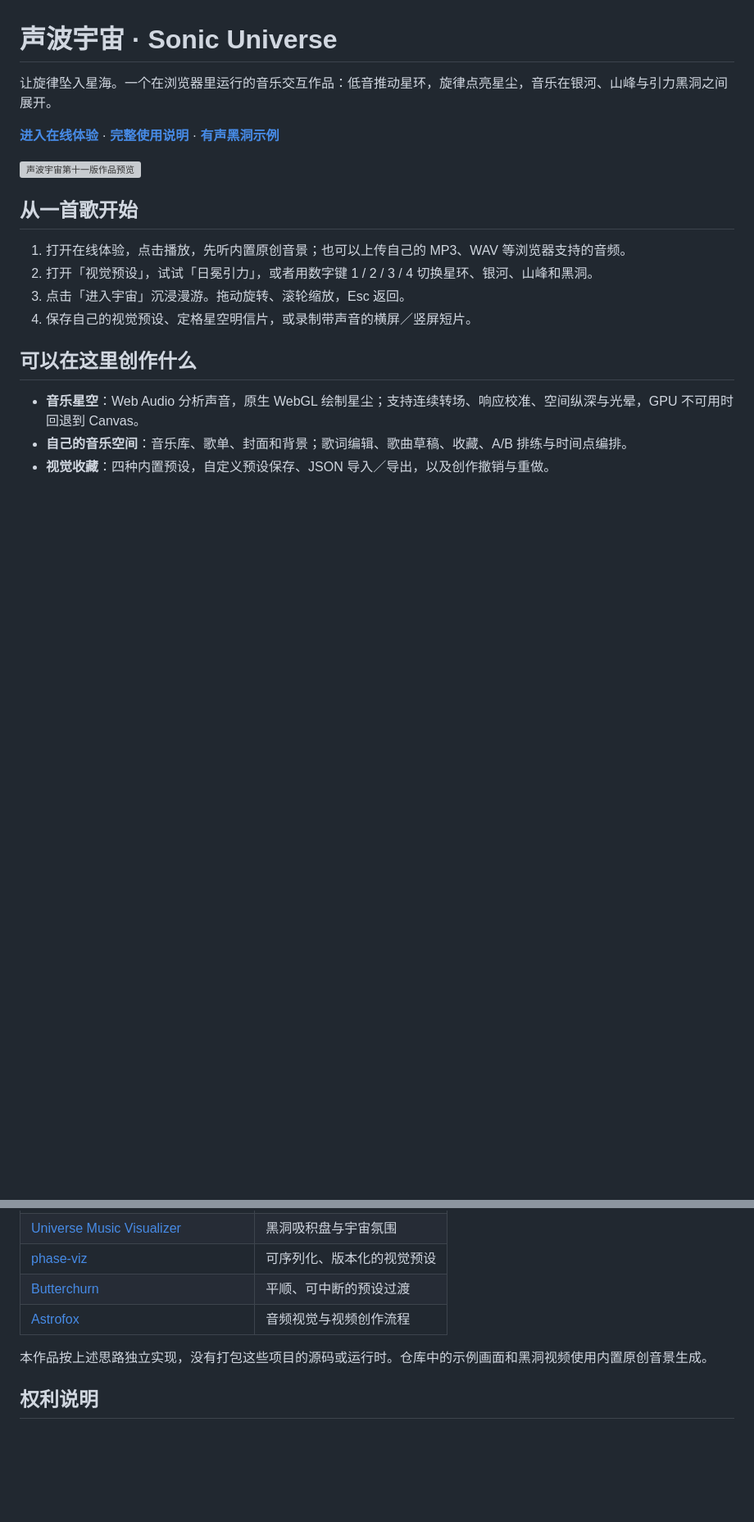
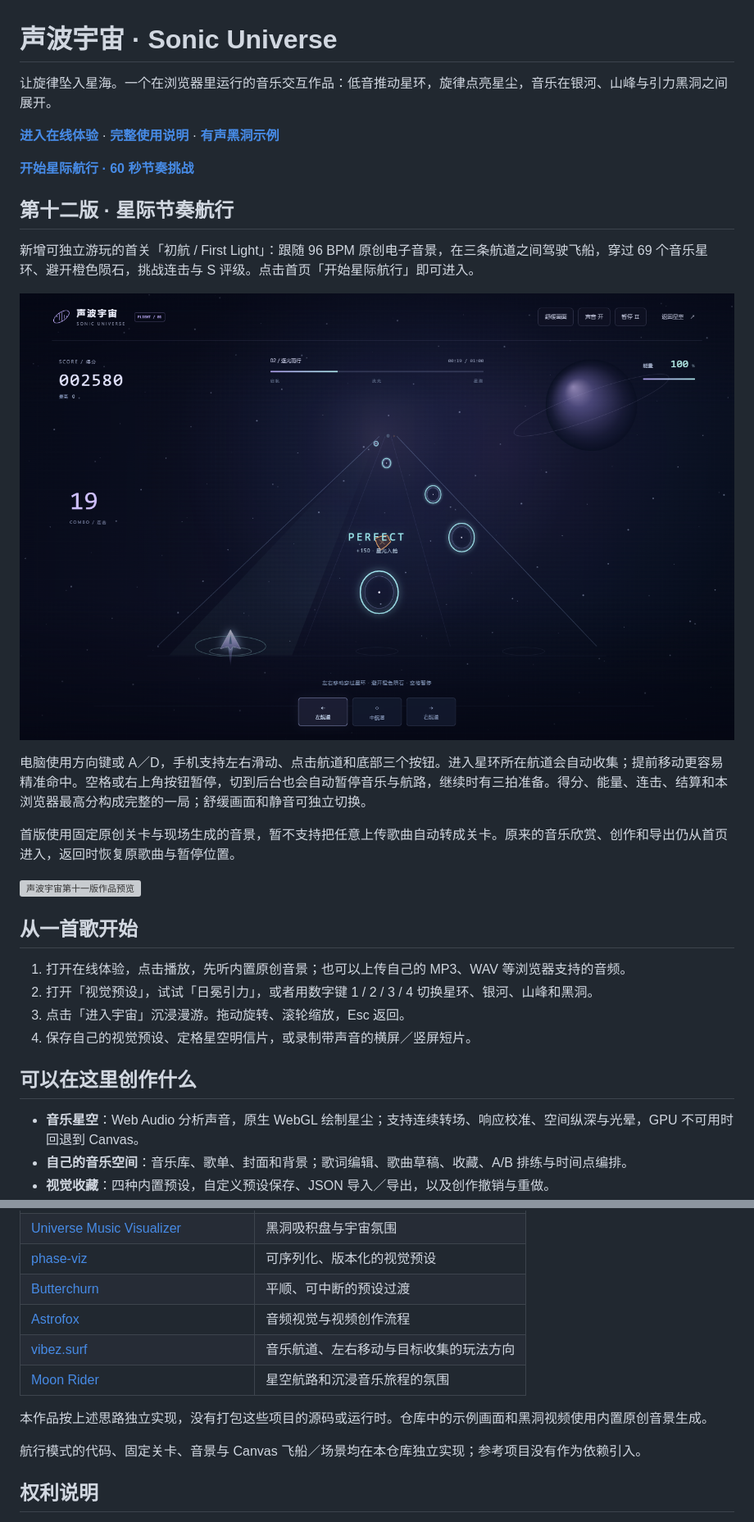
Before and after one commit to Hgb-2005/sonic-universe, a Markdown page: README.md, 2 parts joined by grey strips. Shown: that part at 82% size. Drawn GitHub-style; pictures changed too: outputs/flight-preview.png (added); blank space fills up the shorter version; grey boxes are pictures that could not be loaded.

Commit message:
Add First Light music flight with original soundtrack and scoring

```diff
--- a/README.md
+++ b/README.md
@@ -3,6 +3,18 @@
 让旋律坠入星海。一个在浏览器里运行的音乐交互作品：低音推动星环，旋律点亮星尘，音乐在银河、山峰与引力黑洞之间展开。
 
 **[进入在线体验](https://hgb-2005.github.io/sonic-universe/)** · **[完整使用说明](outputs/使用说明.md)** · **[有声黑洞示例](https://hgb-2005.github.io/sonic-universe/blackhole-demo.webm)**
+
+**[开始星际航行 · 60 秒节奏挑战](https://hgb-2005.github.io/sonic-universe/flight.html?v=12)**
+
+## 第十二版 · 星际节奏航行
+
+新增可独立游玩的首关「初航 / First Light」：跟随 96 BPM 原创电子音景，在三条航道之间驾驶飞船，穿过 69 个音乐星环、避开橙色陨石，挑战连击与 S 评级。点击首页「开始星际航行」即可进入。
+
+![星际节奏航行](outputs/flight-preview.png)
+
+电脑使用方向键或 A／D，手机支持左右滑动、点击航道和底部三个按钮。进入星环所在航道会自动收集；提前移动更容易精准命中。空格或右上角按钮暂停，切到后台也会自动暂停音乐与航路，继续时有三拍准备。得分、能量、连击、结算和本浏览器最高分构成完整的一局；舒缓画面和静音可独立切换。
+
+首版使用固定原创关卡与现场生成的音景，暂不支持把任意上传歌曲自动转成关卡。原来的音乐欣赏、创作和导出仍从首页进入，返回时恢复原歌曲与暂停位置。
 
 ![声波宇宙第十一版作品预览](outputs/preview.png)
 
@@ -61,8 +77,12 @@ GitHub Actions 将 `outputs/` 发布到 GitHub Pages；推送到 `main` 的作
 | [phase-viz](https://github.com/7g3n/phase-viz) | 可序列化、版本化的视觉预设 |
 | [Butterchurn](https://github.com/jberg/butterchurn) | 平顺、可中断的预设过渡 |
 | [Astrofox](https://github.com/astrofox-io/astrofox) | 音频视觉与视频创作流程 |
+| [vibez.surf](https://github.com/donth77/vibez.surf) | 音乐航道、左右移动与目标收集的玩法方向 |
+| [Moon Rider](https://github.com/supermedium/moonrider) | 星空航路和沉浸音乐旅程的氛围 |
 
 本作品按上述思路独立实现，没有打包这些项目的源码或运行时。仓库中的示例画面和黑洞视频使用内置原创音景生成。
+
+航行模式的代码、固定关卡、音景与 Canvas 飞船／场景均在本仓库独立实现；参考项目没有作为依赖引入。
 
 ## 权利说明
 
```
Also changed, not shown: other parts of README.md (+4 -0 lines), outputs/使用说明.md (+19 -3 lines), 9 other files.
